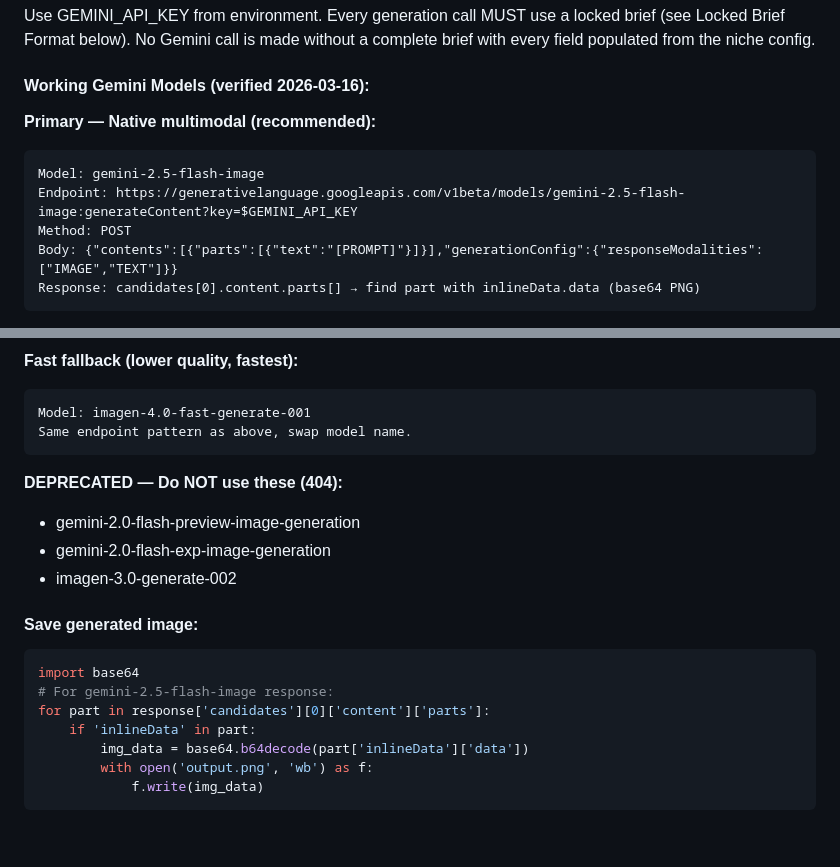
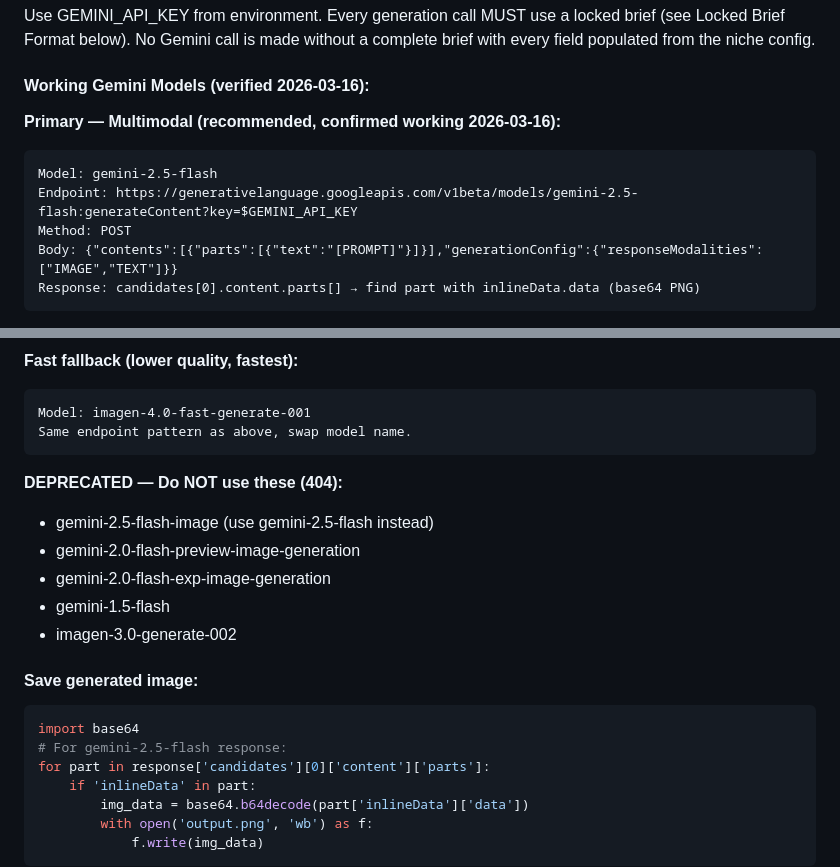
Before and after one commit to MaxHurrell/Agency-Templates, a Markdown page: skills-backup/7thsense-image-agent-SKILL.md, 2 parts joined by grey strips. GitHub-like rendering; blank space fills up the shorter version.

Commit message:
fix: image-agent — update to gemini-2.5-flash, confirmed working 200
Co-Authored-By: Claude Opus 4.6 (1M context) <noreply@anthropic.com>

````diff
--- a/skills-backup/7thsense-image-agent-SKILL.md
+++ b/skills-backup/7thsense-image-agent-SKILL.md
@@ -42,10 +42,10 @@ Use GEMINI_API_KEY from environment. Every generation call MUST use a locked bri
 
 #### Working Gemini Models (verified 2026-03-16):
 
-**Primary — Native multimodal (recommended):**
+**Primary — Multimodal (recommended, confirmed working 2026-03-16):**
 ```
-Model: gemini-2.5-flash-image
-Endpoint: https://generativelanguage.googleapis.com/v1beta/models/gemini-2.5-flash-image:generateContent?key=$GEMINI_API_KEY
+Model: gemini-2.5-flash
+Endpoint: https://generativelanguage.googleapis.com/v1beta/models/gemini-2.5-flash:generateContent?key=$GEMINI_API_KEY
 Method: POST
 Body: {"contents":[{"parts":[{"text":"[PROMPT]"}]}],"generationConfig":{"responseModalities":["IMAGE","TEXT"]}}
 Response: candidates[0].content.parts[] → find part with inlineData.data (base64 PNG)
@@ -67,14 +67,16 @@ Same endpoint pattern as above, swap model name.
 ```
 
 **DEPRECATED — Do NOT use these (404):**
+- gemini-2.5-flash-image (use gemini-2.5-flash instead)
 - gemini-2.0-flash-preview-image-generation
 - gemini-2.0-flash-exp-image-generation
+- gemini-1.5-flash
 - imagen-3.0-generate-002
 
 #### Save generated image:
 ```python
 import base64
-# For gemini-2.5-flash-image response:
+# For gemini-2.5-flash response:
 for part in response['candidates'][0]['content']['parts']:
     if 'inlineData' in part:
         img_data = base64.b64decode(part['inlineData']['data'])
````
